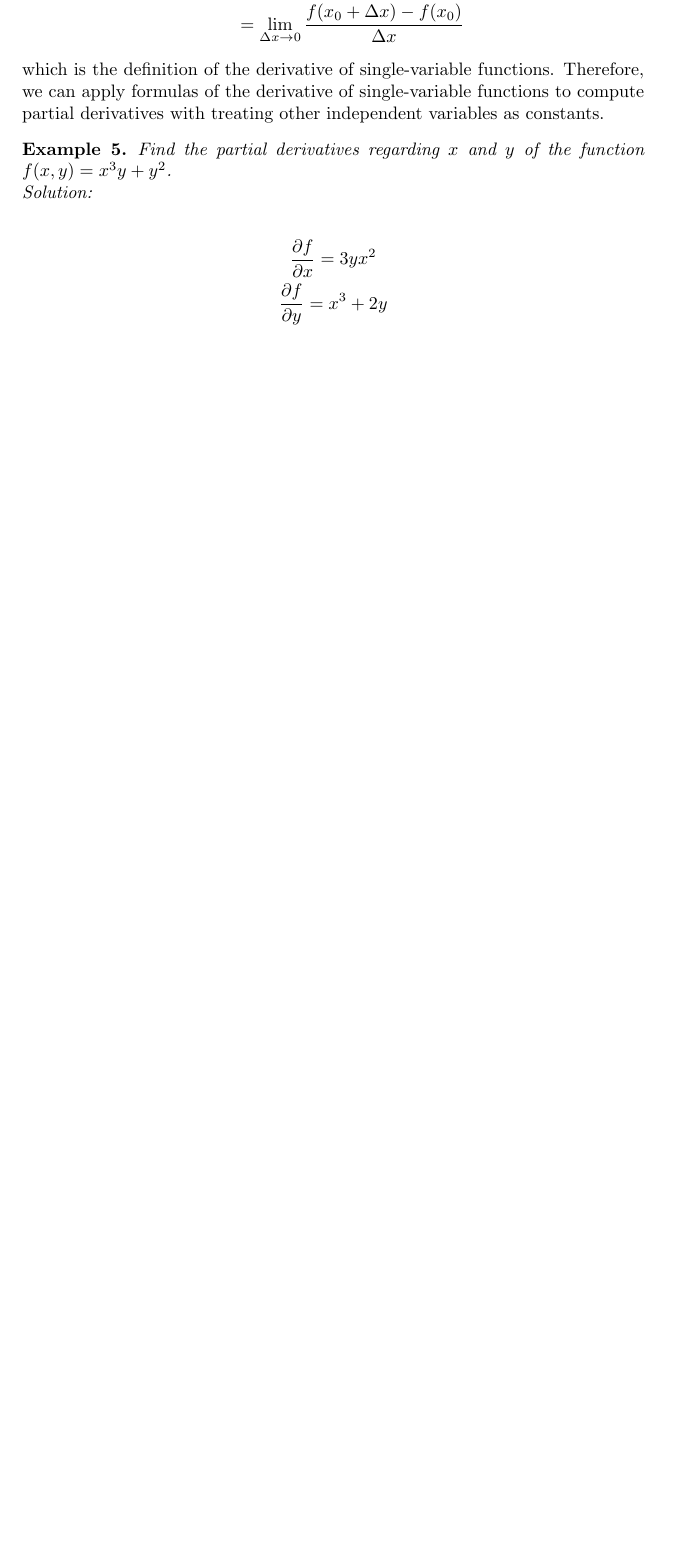
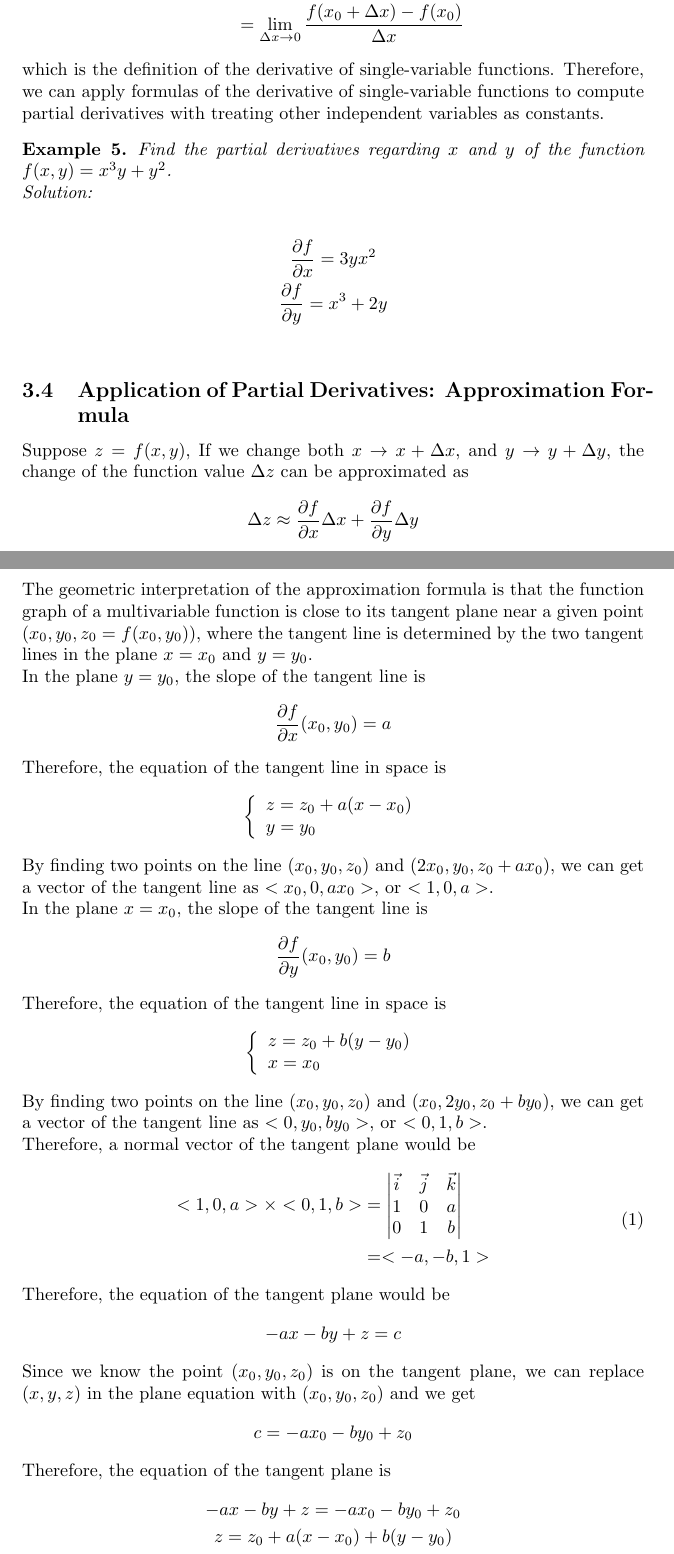
Before and after one commit to jinxinwangstd/multivariable-calculus-mit, a LaTeX document (lecture8.tex): part of page 4 of 4 before the commit and two parts of pages 4 and 5 of 6 after it, the two joined at a grey line, cut so that both start at the same text, the shorter picture padded with empty space. Compiled offline with pdfLaTeX.

Commit message:
Finish the notes of lecture 8.

```diff
--- a/lecture8.tex
+++ b/lecture8.tex
@@ -11,6 +11,8 @@
 \newtheorem*{lemma}{Lemma}
 \newtheorem*{corollary}{Corollary}
 \newtheorem{example}{Example}
+\newtheorem{trick}{Trick}
+\newtheorem{question}{Question}
 
 \title{Lecture 8: Partial Derivatives}
 \author{}
@@ -196,3 +198,75 @@ constants.
   \end{gather*}
 \end{example}
 
+\subsection{Application of Partial Derivatives: Approximation Formula}
+
+Suppose $z = f(x, y)$, If we change both $x \to x + \Delta x$, and
+$y \to y + \Delta y$, the change of the function value $\Delta z$ can be
+approximated as
+\begin{equation*}
+  \Delta z \approx \frac{\partial f}{\partial x} \Delta x + \frac{\partial f}{\partial y} \Delta y
+\end{equation*}
+
+The geometric interpretation of the approximation formula is that the function
+graph of a multivariable function is close to its tangent plane near a given
+point $(x_0, y_0, z_0 = f(x_0, y_0))$, where the tangent line is determined by
+the two tangent lines in the plane $x = x_0$ and $y = y_0$.
+
+In the plane $y = y_0$, the slope of the tangent line is
+\begin{equation*}
+  \frac{\partial f}{\partial x} (x_0, y_0) = a
+\end{equation*}
+Therefore, the equation of the tangent line in space is
+\begin{equation*}
+  \left\{ \begin{array}{ll}
+    z = z_0 + a(x - x_0) \\
+    y = y_0 \\
+  \end{array} \right.
+\end{equation*}
+By finding two points on the line $(x_0, y_0, z_0)$ and
+$(2x_0, y_0, z_0 + ax_0)$, we can get a vector of the tangent line as
+$<x_0, 0, ax_0>$, or $<1, 0, a>$.
+
+In the plane $x = x_0$, the slope of the tangent line is
+\begin{equation*}
+  \frac{\partial f}{\partial y} (x_0, y_0) = b
+\end{equation*}
+Therefore, the equation of the tangent line in space is
+\begin{equation*}
+  \left\{ \begin{array}{ll}
+    z = z_0 + b(y - y_0) \\
+    x = x_0 \\
+  \end{array} \right.
+\end{equation*}
+By finding two points on the line $(x_0, y_0, z_0)$ and
+$(x_0, 2y_0, z_0 + by_0)$, we can get a vector of the tangent line as
+$<0, y_0, by_0>$, or $<0, 1, b>$.
+
+Therefore, a normal vector of the tangent plane would be
+\begin{equation}
+\begin{split}
+  <1, 0, a> \times <0, 1, b>
+  &= \begin{vmatrix}
+       \vec{i} & \vec{j} & \vec{k} \\
+       1 & 0 & a \\
+       0 & 1 & b \\
+     \end{vmatrix} \\
+  &= <-a, -b, 1> \\
+\end{split}
+\end{equation}
+
+Therefore, the equation of the tangent plane would be
+\begin{equation*}
+  -ax - by + z = c
+\end{equation*}
+
+Since we know the point $(x_0, y_0, z_0)$ is on the tangent plane, we can
+replace $(x, y, z)$ in the plane equation with $(x_0, y_0, z_0)$ and we get
+\begin{equation*}
+  c = -ax_0 - by_0 + z_0
+\end{equation*}
+Therefore, the equation of the tangent plane is
+\begin{gather*}
+  -ax - by + z = -ax_0 - by_0 + z_0 \\
+  z = z_0 + a(x - x_0) + b(y - y_0) \\
+\end{gather*}
```
Also changed, not shown: lecture8.pdf, lecture8.tex (13 more changed lines).
